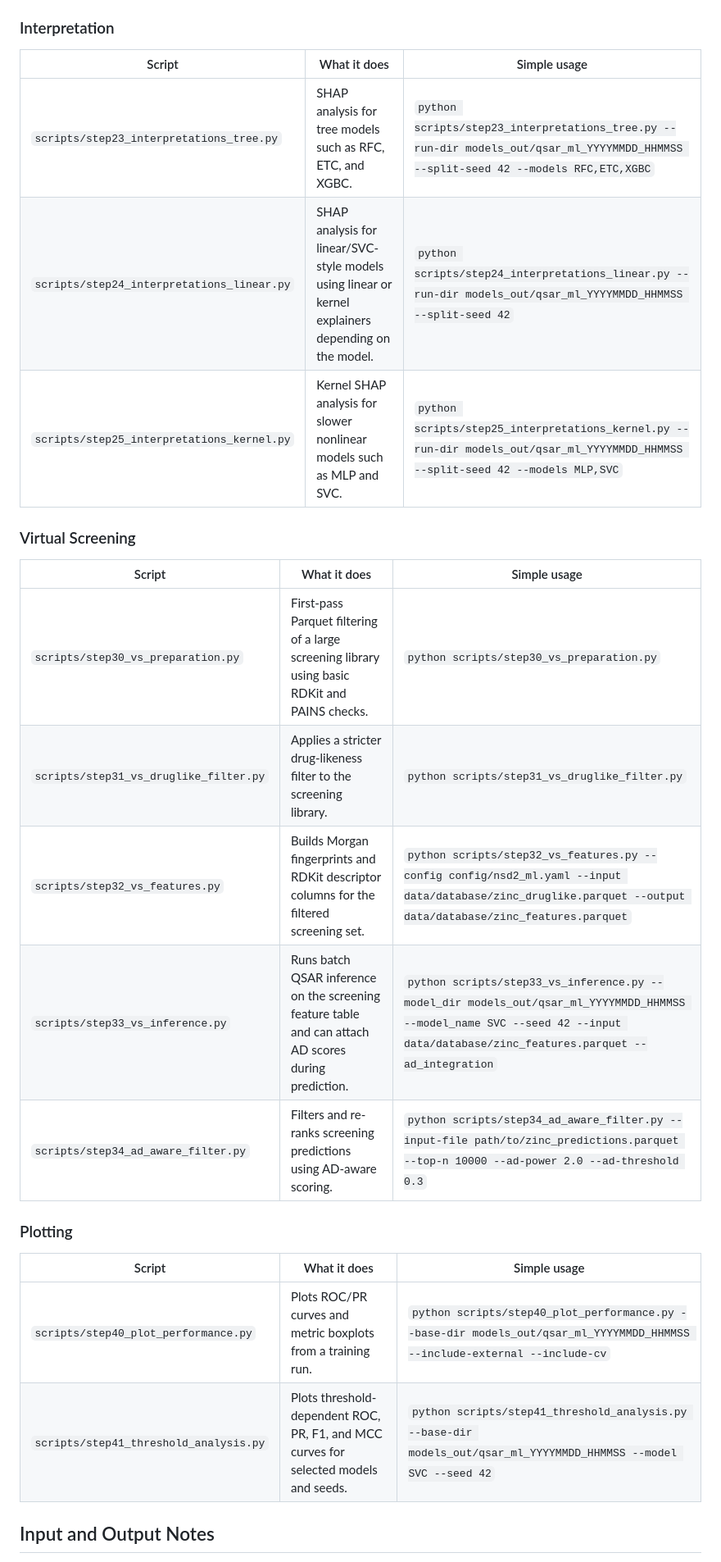
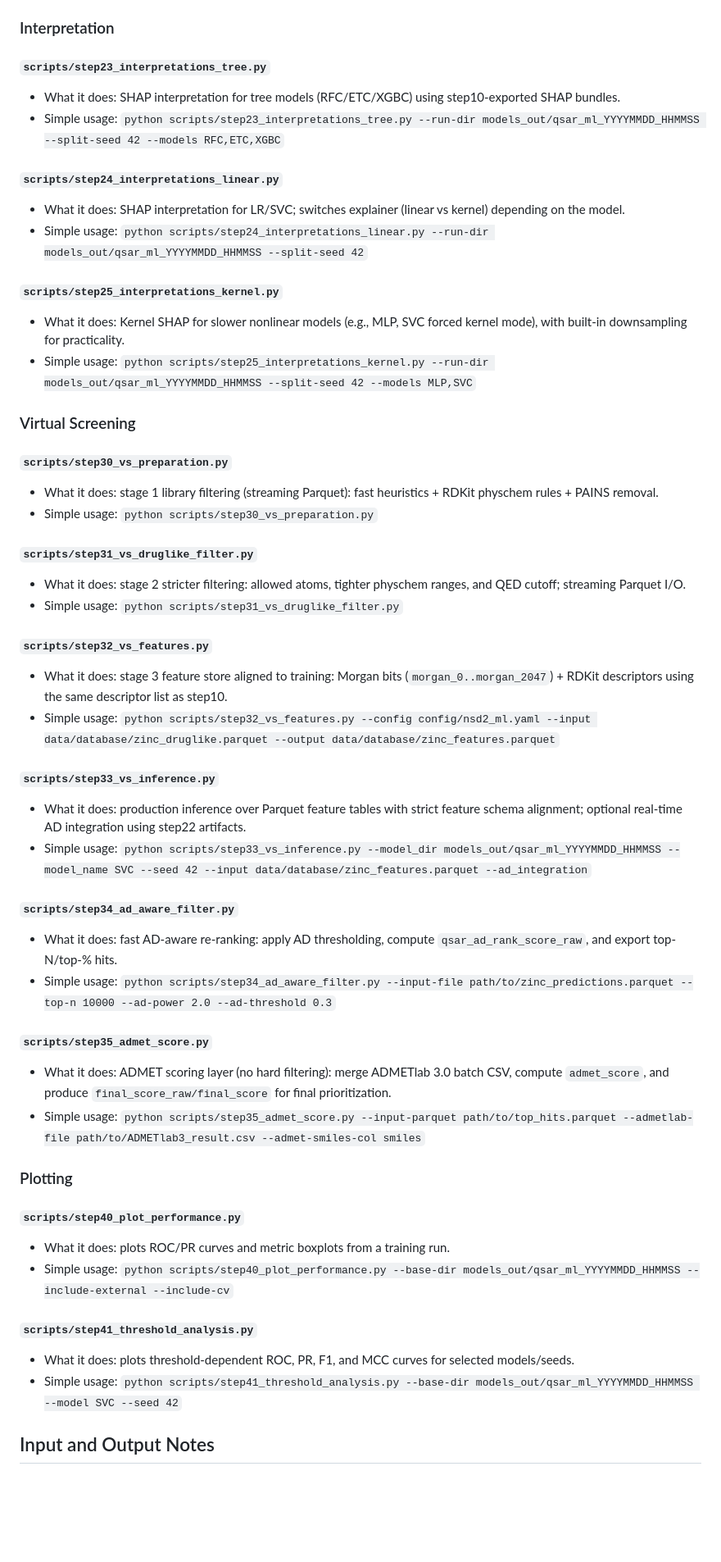
Before and after one commit to Toby-Lo/ML_QSAR_pipline, a Markdown page: README.md, the part around one of its changes. Shown at 82% size. GitHub-like rendering; blank space fills up the shorter version.

```diff
--- a/README.md
+++ b/README.md
@@ -116,28 +194,64 @@ python scripts/step34_ad_aware_filter.py \
 
 ### Interpretation
 
-| Script | What it does | Simple usage |
-|---|---|---|
-| `scripts/step23_interpretations_tree.py` | SHAP analysis for tree models such as RFC, ETC, and XGBC. | `python scripts/step23_interpretations_tree.py --run-dir models_out/qsar_ml_YYYYMMDD_HHMMSS --split-seed 42 --models RFC,ETC,XGBC` |
-| `scripts/step24_interpretations_linear.py` | SHAP analysis for linear/SVC-style models using linear or kernel explainers depending on the model. | `python scripts/step24_interpretations_linear.py --run-dir models_out/qsar_ml_YYYYMMDD_HHMMSS --split-seed 42` |
-| `scripts/step25_interpretations_kernel.py` | Kernel SHAP analysis for slower nonlinear models such as MLP and SVC. | `python scripts/step25_interpretations_kernel.py --run-dir models_out/qsar_ml_YYYYMMDD_HHMMSS --split-seed 42 --models MLP,SVC` |
+#### `scripts/step23_interpretations_tree.py`
+
+- What it does: SHAP interpretation for tree models (RFC/ETC/XGBC) using step10-exported SHAP bundles.
+- Simple usage: `python scripts/step23_interpretations_tree.py --run-dir models_out/qsar_ml_YYYYMMDD_HHMMSS --split-seed 42 --models RFC,ETC,XGBC`
+
+#### `scripts/step24_interpretations_linear.py`
+
+- What it does: SHAP interpretation for LR/SVC; switches explainer (linear vs kernel) depending on the model.
+- Simple usage: `python scripts/step24_interpretations_linear.py --run-dir models_out/qsar_ml_YYYYMMDD_HHMMSS --split-seed 42`
+
+#### `scripts/step25_interpretations_kernel.py`
+
+- What it does: Kernel SHAP for slower nonlinear models (e.g., MLP, SVC forced kernel mode), with built-in downsampling for practicality.
+- Simple usage: `python scripts/step25_interpretations_kernel.py --run-dir models_out/qsar_ml_YYYYMMDD_HHMMSS --split-seed 42 --models MLP,SVC`
 
 ### Virtual Screening
 
-| Script | What it does | Simple usage |
-|---|---|---|
-| `scripts/step30_vs_preparation.py` | First-pass Parquet filtering of a large screening library using basic RDKit and PAINS checks. | `python scripts/step30_vs_preparation.py` |
-| `scripts/step31_vs_druglike_filter.py` | Applies a stricter drug-likeness filter to the screening library. | `python scripts/step31_vs_druglike_filter.py` |
-| `scripts/step32_vs_features.py` | Builds Morgan fingerprints and RDKit descriptor columns for the filtered screening set. | `python scripts/step32_vs_features.py --config config/nsd2_ml.yaml --input data/database/zinc_druglike.parquet --output data/database/zinc_features.parquet` |
-| `scripts/step33_vs_inference.py` | Runs batch QSAR inference on the screening feature table and can attach AD scores during prediction. | `python scripts/step33_vs_inference.py --model_dir models_out/qsar_ml_YYYYMMDD_HHMMSS --model_name SVC --seed 42 --input data/database/zinc_features.parquet --ad_integration` |
-| `scripts/step34_ad_aware_filter.py` | Filters and re-ranks screening predictions using AD-aware scoring. | `python scripts/step34_ad_aware_filter.py --input-file path/to/zinc_predictions.parquet --top-n 10000 --ad-power 2.0 --ad-threshold 0.3` |
+#### `scripts/step30_vs_preparation.py`
+
+- What it does: stage 1 library filtering (streaming Parquet): fast heuristics + RDKit physchem rules + PAINS removal.
+- Simple usage: `python scripts/step30_vs_preparation.py`
+
+#### `scripts/step31_vs_druglike_filter.py`
+
+- What it does: stage 2 stricter filtering: allowed atoms, tighter physchem ranges, and QED cutoff; streaming Parquet I/O.
+- Simple usage: `python scripts/step31_vs_druglike_filter.py`
+
+#### `scripts/step32_vs_features.py`
+
+- What it does: stage 3 feature store aligned to training: Morgan bits (`morgan_0..morgan_2047`) + RDKit descriptors using the same descriptor list as step10.
+- Simple usage: `python scripts/step32_vs_features.py --config config/nsd2_ml.yaml --input data/database/zinc_druglike.parquet --output data/database/zinc_features.parquet`
+
+#### `scripts/step33_vs_inference.py`
+
+- What it does: production inference over Parquet feature tables with strict feature schema alignment; optional real-time AD integration using step22 artifacts.
+- Simple usage: `python scripts/step33_vs_inference.py --model_dir models_out/qsar_ml_YYYYMMDD_HHMMSS --model_name SVC --seed 42 --input data/database/zinc_features.parquet --ad_integration`
+
+#### `scripts/step34_ad_aware_filter.py`
+
+- What it does: fast AD-aware re-ranking: apply AD thresholding, compute `qsar_ad_rank_score_raw`, and export top-N/top-% hits.
+- Simple usage: `python scripts/step34_ad_aware_filter.py --input-file path/to/zinc_predictions.parquet --top-n 10000 --ad-power 2.0 --ad-threshold 0.3`
+
+#### `scripts/step35_admet_score.py`
+
+- What it does: ADMET scoring layer (no hard filtering): merge ADMETlab 3.0 batch CSV, compute `admet_score`, and produce `final_score_raw/final_score` for final prioritization.
+- Simple usage: `python scripts/step35_admet_score.py --input-parquet path/to/top_hits.parquet --admetlab-file path/to/ADMETlab3_result.csv --admet-smiles-col smiles`
 
 ### Plotting
 
-| Script | What it does | Simple usage |
-|---|---|---|
-| `scripts/step40_plot_performance.py` | Plots ROC/PR curves and metric boxplots from a training run. | `python scripts/step40_plot_performance.py --base-dir models_out/qsar_ml_YYYYMMDD_HHMMSS --include-external --include-cv` |
-| `scripts/step41_threshold_analysis.py` | Plots threshold-dependent ROC, PR, F1, and MCC curves for selected models and seeds. | `python scripts/step41_threshold_analysis.py --base-dir models_out/qsar_ml_YYYYMMDD_HHMMSS --model SVC --seed 42` |
+#### `scripts/step40_plot_performance.py`
+
+- What it does: plots ROC/PR curves and metric boxplots from a training run.
+- Simple usage: `python scripts/step40_plot_performance.py --base-dir models_out/qsar_ml_YYYYMMDD_HHMMSS --include-external --include-cv`
+
+#### `scripts/step41_threshold_analysis.py`
+
+- What it does: plots threshold-dependent ROC, PR, F1, and MCC curves for selected models/seeds.
+- Simple usage: `python scripts/step41_threshold_analysis.py --base-dir models_out/qsar_ml_YYYYMMDD_HHMMSS --model SVC --seed 42`
 
 ## Input and Output Notes
 
```
Also changed, not shown: other parts of README.md (+104 -26 lines).
